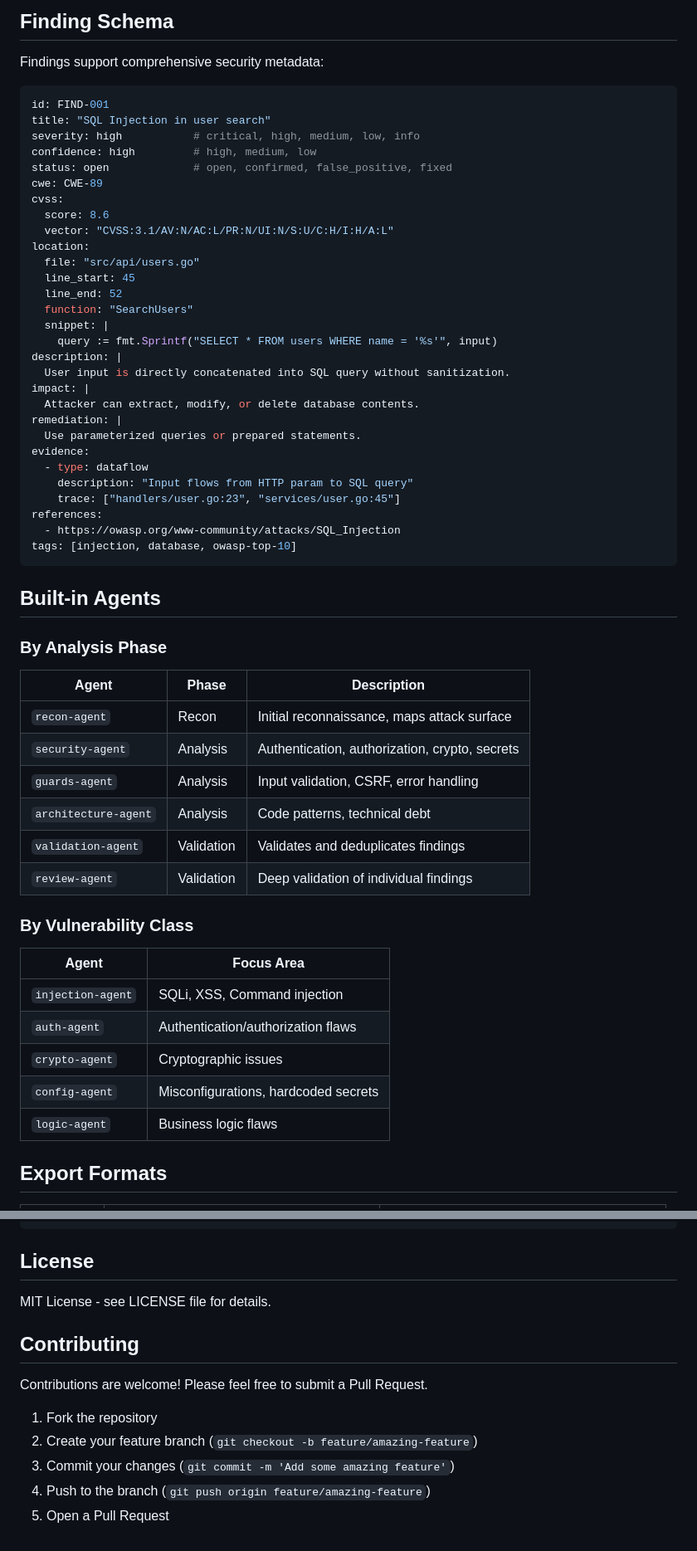
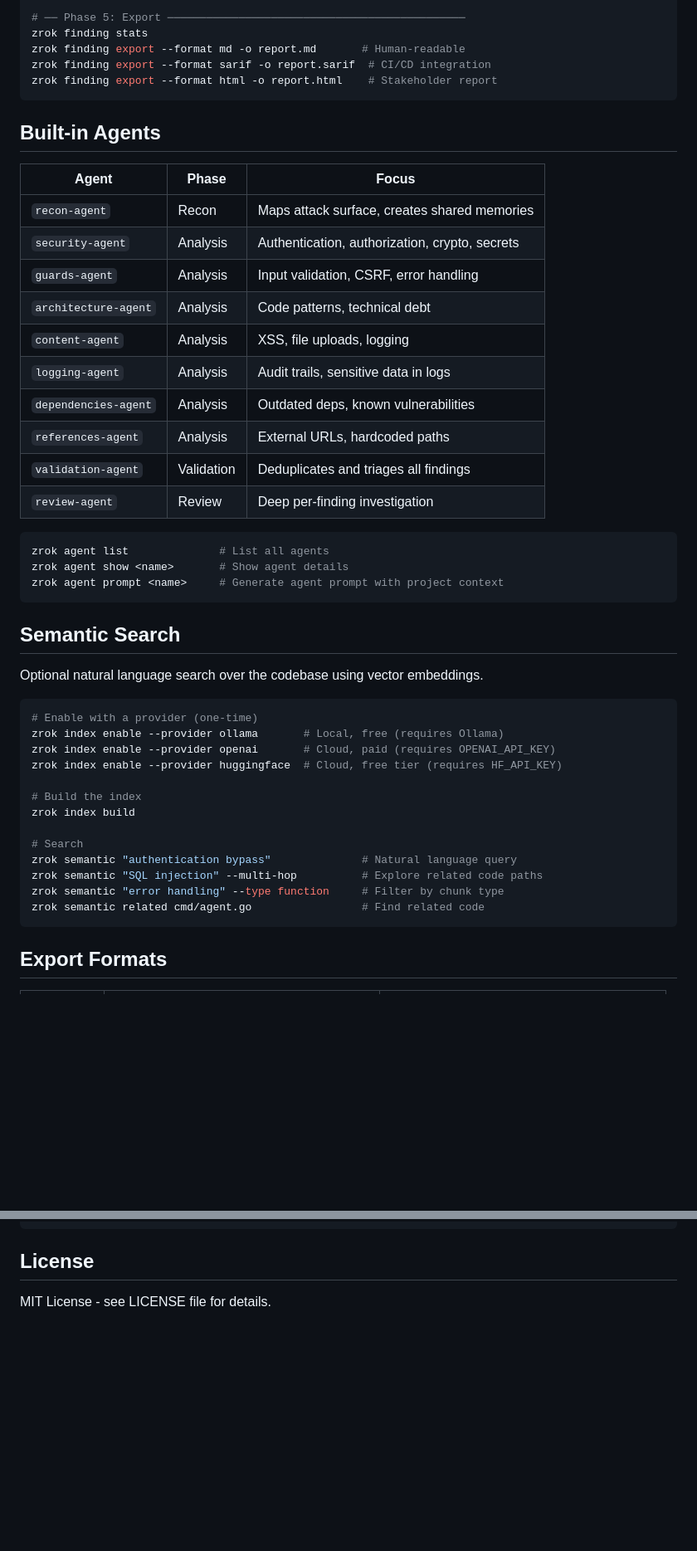
Before and after one commit to ihavespoons/zrok, a Markdown page: README.md, 2 parts joined by grey strips. Shown at 83% size. GitHub-like rendering; blank space fills up the shorter version.

Commit message:
Updating readme to be clearer for agent usage

````diff
--- a/README.md
+++ b/README.md
@@ -188,61 +74,50 @@ When initialized, zrok creates a `.zrok/` directory in your project:
-## Finding Schema
-
-Findings support comprehensive security metadata:
-
-```yaml
-id: FIND-001
-title: "SQL Injection in user search"
-severity: high           # critical, high, medium, low, info
-confidence: high         # high, medium, low
-status: open             # open, confirmed, false_positive, fixed
-cwe: CWE-89
-cvss:
-  score: 8.6
-  vector: "CVSS:3.1/AV:N/AC:L/PR:N/UI:N/S:U/C:H/I:H/A:L"
-location:
-  file: "src/api/users.go"
-  line_start: 45
-  line_end: 52
-  function: "SearchUsers"
-  snippet: |
-    query := fmt.Sprintf("SELECT * FROM users WHERE name = '%s'", input)
-description: |
-  User input is directly concatenated into SQL query without sanitization.
-impact: |
-  Attacker can extract, modify, or delete database contents.
-remediation: |
-  Use parameterized queries or prepared statements.
-evidence:
-  - type: dataflow
-    description: "Input flows from HTTP param to SQL query"
-    trace: ["handlers/user.go:23", "services/user.go:45"]
-references:
-  - https://owasp.org/www-community/attacks/SQL_Injection
-tags: [injection, database, owasp-top-10]
+# ── Phase 5: Export ──────────────────────────────────────────────
+zrok finding stats
+zrok finding export --format md -o report.md       # Human-readable
+zrok finding export --format sarif -o report.sarif  # CI/CD integration
+zrok finding export --format html -o report.html    # Stakeholder report
 ```
 
 ## Built-in Agents
 
-### By Analysis Phase
-
-| Agent | Phase | Description |
-|-------|-------|-------------|
-| `recon-agent` | Recon | Initial reconnaissance, maps attack surface |
+| Agent | Phase | Focus |
+|-------|-------|-------|
+| `recon-agent` | Recon | Maps attack surface, creates shared memories |
 | `security-agent` | Analysis | Authentication, authorization, crypto, secrets |
 | `guards-agent` | Analysis | Input validation, CSRF, error handling |
 | `architecture-agent` | Analysis | Code patterns, technical debt |
-| `validation-agent` | Validation | Validates and deduplicates findings |
-| `review-agent` | Validation | Deep validation of individual findings |
+| `content-agent` | Analysis | XSS, file uploads, logging |
+| `logging-agent` | Analysis | Audit trails, sensitive data in logs |
+| `dependencies-agent` | Analysis | Outdated deps, known vulnerabilities |
+| `references-agent` | Analysis | External URLs, hardcoded paths |
+| `validation-agent` | Validation | Deduplicates and triages all findings |
+| `review-agent` | Review | Deep per-finding investigation |
 
-### By Vulnerability Class
+```bash
+zrok agent list              # List all agents
+zrok agent show <name>       # Show agent details
+zrok agent prompt <name>     # Generate agent prompt with project context
+```
 
-| Agent | Focus Area |
-|-------|------------|
-| `injection-agent` | SQLi, XSS, Command injection |
-| `auth-agent` | Authentication/authorization flaws |
-| `crypto-agent` | Cryptographic issues |
-| `config-agent` | Misconfigurations, hardcoded secrets |
-| `logic-agent` | Business logic flaws |
+## Semantic Search
+
+Optional natural language search over the codebase using vector embeddings.
+
+```bash
+# Enable with a provider (one-time)
+zrok index enable --provider ollama       # Local, free (requires Ollama)
+zrok index enable --provider openai       # Cloud, paid (requires OPENAI_API_KEY)
+zrok index enable --provider huggingface  # Cloud, free tier (requires HF_API_KEY)
+
+# Build the index
+zrok index build
+
+# Search
+zrok semantic "authentication bypass"              # Natural language query
+zrok semantic "SQL injection" --multi-hop          # Explore related code paths
+zrok semantic "error handling" --type function     # Filter by chunk type
+zrok semantic related cmd/agent.go                 # Find related code
+```
 
 ## Export Formats
 
@@ -341,13 +139,3 @@ zrok/
 ## License
 
 MIT License - see LICENSE file for details.
-
-## Contributing
-
-Contributions are welcome! Please feel free to submit a Pull Request.
-
-1. Fork the repository
-2. Create your feature branch (`git checkout -b feature/amazing-feature`)
-3. Commit your changes (`git commit -m 'Add some amazing feature'`)
-4. Push to the branch (`git push origin feature/amazing-feature`)
-5. Open a Pull Request
````
Also changed, not shown: other parts of README.md (+42 -233 lines).
